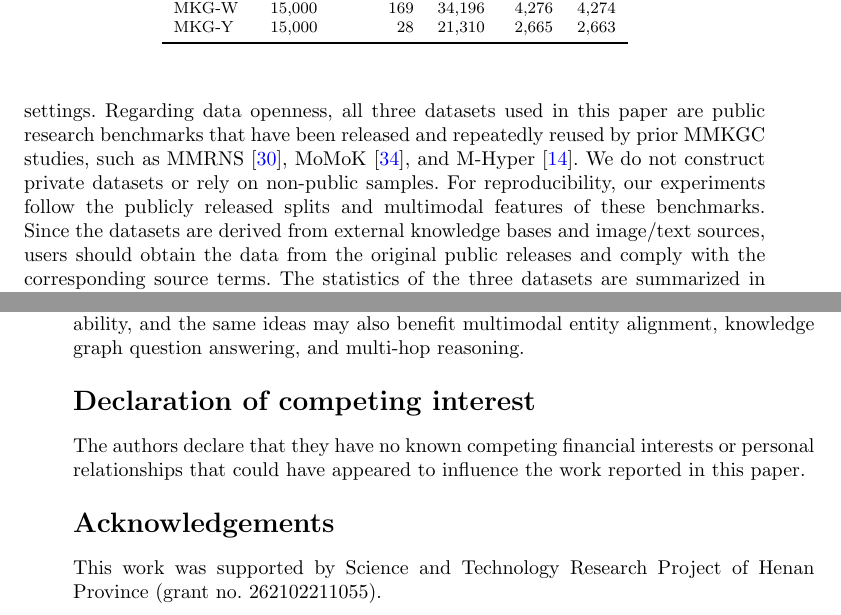
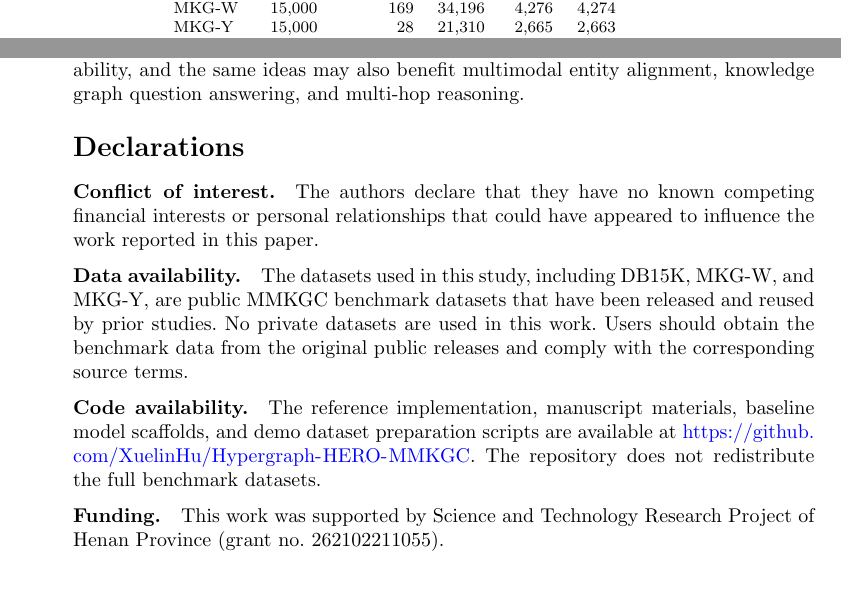
Before and after one commit to XuelinHu/Hypergraph-HERO-MMKGC, a LaTeX paper (papers/submission_upload/source/aej-sn-article.tex): two parts of pages 25 and 38 of 42, joined at a grey line, cut so that both start at the same text. Compiled offline with pdfLaTeX.

Commit message:
同步Springer正稿到投稿包

```diff
--- a/papers/submission_upload/source/aej-sn-article.tex
+++ b/papers/submission_upload/source/aej-sn-article.tex
@@ -1020,7 +1020,6 @@ $\mathcal{L}_{final}=\mathcal{L}_{kgc}+\lambda_{emb}\mathcal{L}_{emb}+\lambda_{s
 
 We evaluate HERO on three widely used MMKGC benchmark datasets, including DB15K, MKG-W, and MKG-Y. These datasets contain structural triples as well as entity-associated textual and visual information, making them suitable for evaluating multimodal representation learning and missing fact inference. Following previous MMKGC studies \cite{li2023imf,zhang2025momok,liu2026mhyper}, we adopt the official training, validation, and test splits of these benchmarks, and use the same textual and visual representations provided in the original datasets to ensure fair comparison with existing methods.
 Specifically, DB15K is a subset of DBpedia, where entity images are collected from search engines. Compared with the other two datasets, DB15K contains more relation types and training triples, providing a relatively rich relational structure for evaluating relation-aware structural modeling. MKG-W and MKG-Y are constructed from Wikidata and YAGO, respectively. MKG-W contains a moderate number of relation types and multimodal entity information, while MKG-Y has a smaller relation set and provides a complementary benchmark with different relation distribution characteristics. Together, these datasets cover different structural densities and relation distributions, allowing a comprehensive evaluation of MMKGC models under diverse benchmark settings.
-Regarding data openness, all three datasets used in this paper are public research benchmarks that have been released and repeatedly reused by prior MMKGC studies, such as MMRNS \cite{xu2022rens}, MoMoK \cite{zhang2025momok}, and M-Hyper \cite{liu2026mhyper}. We do not construct private datasets or rely on non-public samples. For reproducibility, our experiments follow the publicly released splits and multimodal features of these benchmarks. Since the datasets are derived from external knowledge bases and image/text sources, users should obtain the data from the original public releases and comply with the corresponding source terms.
 The statistics of the three datasets are summarized in Table~\ref{tab:datasets}.
 
 \begin{table}[t]
@@ -1538,14 +1537,23 @@ Several limitations remain. HERO is evaluated mainly in a transductive and relat
 
 
 
-% To print the credit authorship contribution details
-\section*{Declaration of competing interest}
+\section*{Declarations}
+
+\bmhead{Conflict of interest}
 The authors declare that they have no known competing financial
 interests or personal relationships that could have appeared to influence
 the work reported in this paper.
 
-
-\section*{Acknowledgements}
+\bmhead{Data availability}
+
+The datasets used in this study, including DB15K, MKG-W, and MKG-Y, are public MMKGC benchmark datasets that have been released and reused by prior studies. No private datasets are used in this work. Users should obtain the benchmark data from the original public releases and comply with the corresponding source terms.
+
+\bmhead{Code availability}
+
+The reference implementation, manuscript materials, baseline model scaffolds, and demo dataset preparation scripts are available at \url{https://github.com/XuelinHu/Hypergraph-HERO-MMKGC}. The repository does not redistribute the full benchmark datasets.
+
+\bmhead{Funding}
+
 This work was supported by Science and Technology Research Project of Henan Province (grant no. 262102211055).
 
 \bibliography{aej-refs}
```
